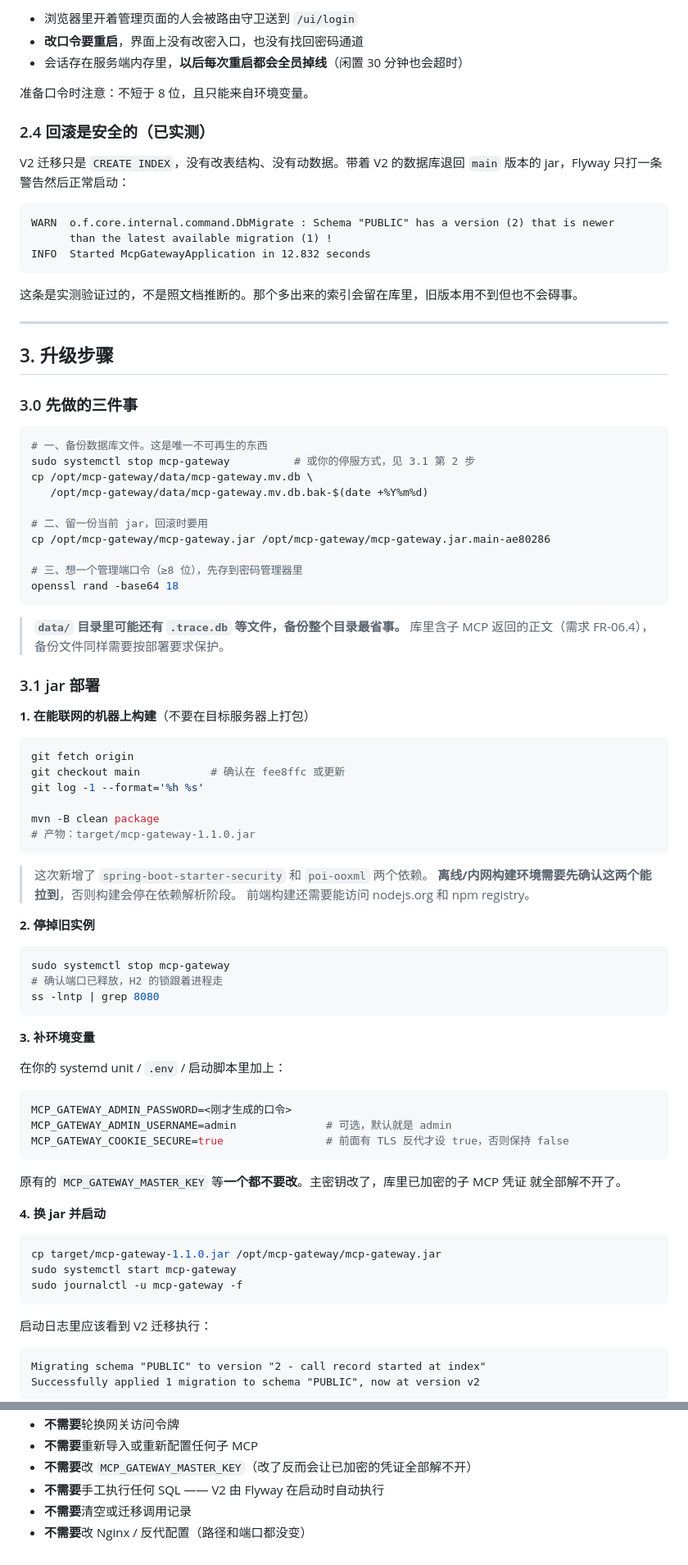
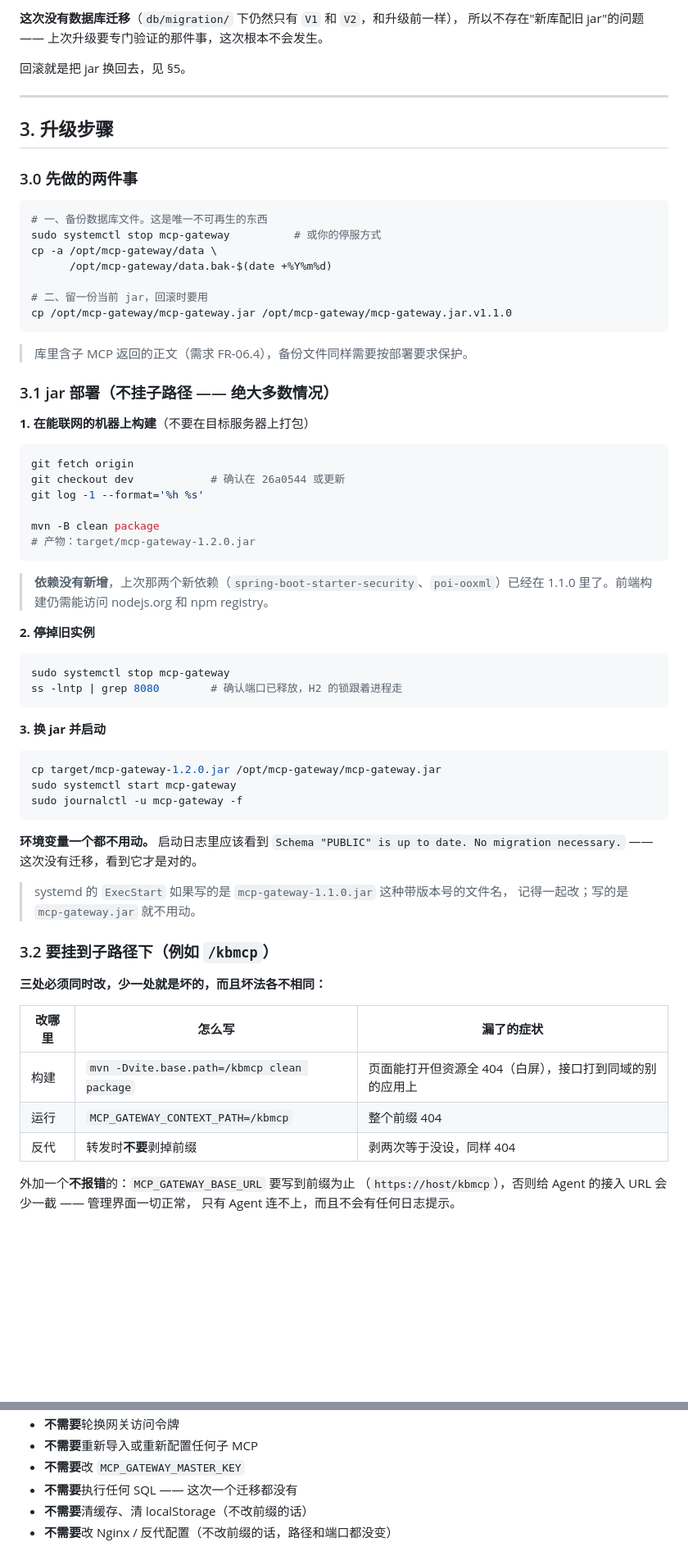
Before and after one commit to zdychina/mcp-gateway, a Markdown page: UPGRADE.md, 2 parts joined by grey strips. Shown at 82% size. GitHub-like rendering; blank space fills up the shorter version.

````diff
--- a/UPGRADE.md
+++ b/UPGRADE.md
@@ -67,93 +83,75 @@
 
-- 浏览器里开着管理页面的人会被路由守卫送到 `/ui/login`
-- **改口令要重启**，界面上没有改密入口，也没有找回密码通道
-- 会话存在服务端内存里，**以后每次重启都会全员掉线**（闲置 30 分钟也会超时）
+**这次没有数据库迁移**（`db/migration/` 下仍然只有 `V1` 和 `V2`，和升级前一样），
+所以不存在"新库配旧 jar"的问题 —— 上次升级要专门验证的那件事，这次根本不会发生。
 
-准备口令时注意：不短于 8 位，且只能来自环境变量。
-
-### 2.4 回滚是安全的（已实测）
-
-V2 迁移只是 `CREATE INDEX`，没有改表结构、没有动数据。带着 V2 的数据库退回 `main` 版本的
-jar，Flyway 只打一条警告然后正常启动：
-
-```
-WARN  o.f.core.internal.command.DbMigrate : Schema "PUBLIC" has a version (2) that is newer
-      than the latest available migration (1) !
-INFO  Started McpGatewayApplication in 12.832 seconds
-```
-
-这条是实测验证过的，不是照文档推断的。那个多出来的索引会留在库里，旧版本用不到但也不会碍事。
+回滚就是把 jar 换回去，见 §5。
 
 ---
 
 ## 3. 升级步骤
 
-### 3.0 先做的三件事
+### 3.0 先做的两件事
 
 ```bash
 # 一、备份数据库文件。这是唯一不可再生的东西
-sudo systemctl stop mcp-gateway          # 或你的停服方式，见 3.1 第 2 步
-cp /opt/mcp-gateway/data/mcp-gateway.mv.db \
-   /opt/mcp-gateway/data/mcp-gateway.mv.db.bak-$(date +%Y%m%d)
+sudo systemctl stop mcp-gateway          # 或你的停服方式
+cp -a /opt/mcp-gateway/data \
+      /opt/mcp-gateway/data.bak-$(date +%Y%m%d)
 
 # 二、留一份当前 jar，回滚时要用
-cp /opt/mcp-gateway/mcp-gateway.jar /opt/mcp-gateway/mcp-gateway.jar.main-ae80286
-
-# 三、想一个管理端口令（≥8 位），先存到密码管理器里
-openssl rand -base64 18
+cp /opt/mcp-gateway/mcp-gateway.jar /opt/mcp-gateway/mcp-gateway.jar.v1.1.0
 ```
 
-> **`data/` 目录里可能还有 `.trace.db` 等文件，备份整个目录最省事。**
 > 库里含子 MCP 返回的正文（需求 FR-06.4），备份文件同样需要按部署要求保护。
 
-### 3.1 jar 部署
+### 3.1 jar 部署（不挂子路径 —— 绝大多数情况）
 
 **1. 在能联网的机器上构建**（不要在目标服务器上打包）
 
 ```bash
 git fetch origin
-git checkout main           # 确认在 fee8ffc 或更新
+git checkout dev            # 确认在 26a0544 或更新
 git log -1 --format='%h %s'
 
 mvn -B clean package
-# 产物：target/mcp-gateway-1.1.0.jar
+# 产物：target/mcp-gateway-1.2.0.jar
 ```
 
-> 这次新增了 `spring-boot-starter-security` 和 `poi-ooxml` 两个依赖。
-> **离线/内网构建环境需要先确认这两个能拉到**，否则构建会停在依赖解析阶段。
-> 前端构建还需要能访问 nodejs.org 和 npm registry。
+> **依赖没有新增**，上次那两个新依赖（`spring-boot-starter-security`、`poi-ooxml`）已经在
+> 1.1.0 里了。前端构建仍需能访问 nodejs.org 和 npm registry。
 
 **2. 停掉旧实例**
 
 ```bash
 sudo systemctl stop mcp-gateway
-# 确认端口已释放，H2 的锁跟着进程走
-ss -lntp | grep 8080
+ss -lntp | grep 8080        # 确认端口已释放，H2 的锁跟着进程走
 ```
 
-**3. 补环境变量**
-
-在你的 systemd unit / `.env` / 启动脚本里加上：
+**3. 换 jar 并启动**
 
 ```bash
-MCP_GATEWAY_ADMIN_PASSWORD=<刚才生成的口令>
-MCP_GATEWAY_ADMIN_USERNAME=admin              # 可选，默认就是 admin
-MCP_GATEWAY_COOKIE_SECURE=true                # 前面有 TLS 反代才设 true，否则保持 false
-```
-
-原有的 `MCP_GATEWAY_MASTER_KEY` 等**一个都不要改**。主密钥改了，库里已加密的子 MCP 凭证
-就全部解不开了。
-
-**4. 换 jar 并启动**
-
-```bash
-cp target/mcp-gateway-1.1.0.jar /opt/mcp-gateway/mcp-gateway.jar
+cp target/mcp-gateway-1.2.0.jar /opt/mcp-gateway/mcp-gateway.jar
 sudo systemctl start mcp-gateway
 sudo journalctl -u mcp-gateway -f
 ```
 
-启动日志里应该看到 V2 迁移执行：
+**环境变量一个都不用动。** 启动日志里应该看到 `Schema "PUBLIC" is up to date. No migration
+necessary.` —— 这次没有迁移，看到它才是对的。
 
-```
-Migrating schema "PUBLIC" to version "2 - call record started at index"
-Successfully applied 1 migration to schema "PUBLIC", now at version v2
+> systemd 的 `ExecStart` 如果写的是 `mcp-gateway-1.1.0.jar` 这种带版本号的文件名，
+> 记得一起改；写的是 `mcp-gateway.jar` 就不用动。
+
+### 3.2 要挂到子路径下（例如 `/kbmcp`）
+
+**三处必须同时改，少一处就是坏的，而且坏法各不相同：**
+
+| 改哪里 | 怎么写 | 漏了的症状 |
+| --- | --- | --- |
+| 构建 | `mvn -Dvite.base.path=/kbmcp clean package` | 页面能打开但资源全 404（白屏），接口打到同域的别的应用上 |
+| 运行 | `MCP_GATEWAY_CONTEXT_PATH=/kbmcp` | 整个前缀 404 |
+| 反代 | 转发时**不要**剥掉前缀 | 剥两次等于没设，同样 404 |
+
+外加一个**不报错**的：`MCP_GATEWAY_BASE_URL` 要写到前缀为止
+（`https://host/kbmcp`），否则给 Agent 的接入 URL 会少一截 —— 管理界面一切正常，
+只有 Agent 连不上，而且不会有任何日志提示。
+
@@ -299,6 +360,6 @@ Docker：`docker compose down && git checkout main && docker compose build && do
 - **不需要**轮换网关访问令牌
 - **不需要**重新导入或重新配置任何子 MCP
-- **不需要**改 `MCP_GATEWAY_MASTER_KEY`（改了反而会让已加密的凭证全部解不开）
-- **不需要**手工执行任何 SQL —— V2 由 Flyway 在启动时自动执行
-- **不需要**清空或迁移调用记录
-- **不需要**改 Nginx / 反代配置（路径和端口都没变）
+- **不需要**改 `MCP_GATEWAY_MASTER_KEY`
+- **不需要**执行任何 SQL —— 这次一个迁移都没有
+- **不需要**清缓存、清 localStorage（不改前缀的话）
+- **不需要**改 Nginx / 反代配置（不改前缀的话，路径和端口都没变）
````
Also changed, not shown: other parts of UPGRADE.md (+161 -82 lines), DEPLOY.md (+1 -1 lines).
